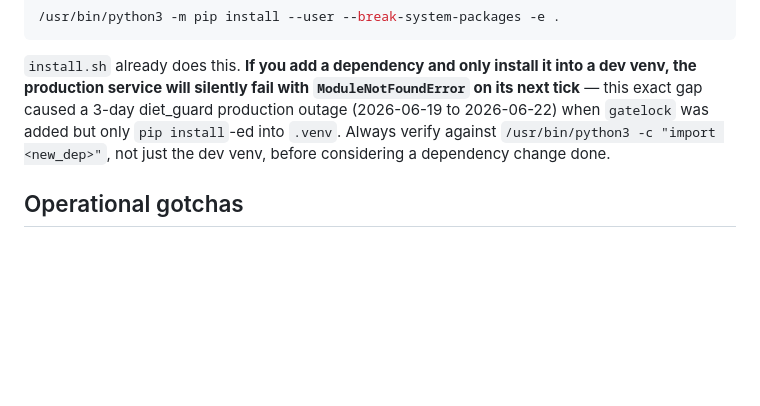
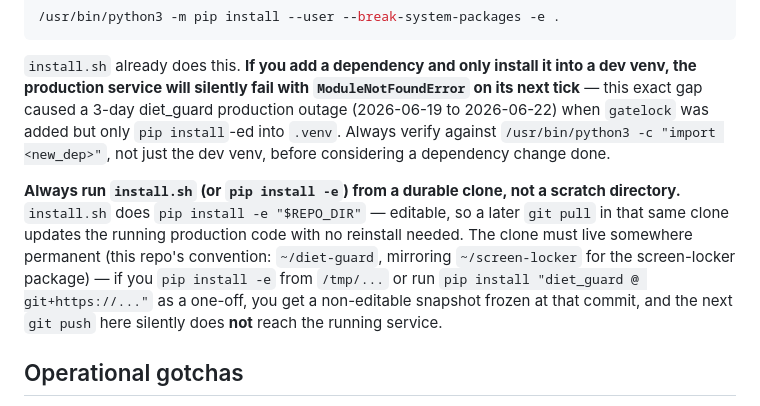
Before and after one commit to kuhyx/diet-guard, a Markdown page: CLAUDE.md, the part around the change. Rendered like a GitHub page; blank space fills up the shorter version.

Commit message:
Document the durable-clone editable-install requirement
A one-off `pip install "diet_guard @ git+..."` from a scratch
directory was used during the original cutover; that's a non-editable
snapshot that a later git push silently never reaches. Document the
correct deployment convention (install.sh from a durable ~/diet-guard
clone) so this doesn't drift again.

```diff
--- a/CLAUDE.md
+++ b/CLAUDE.md
@@ -48,6 +48,16 @@ added but only `pip install`-ed into `.venv`. Always verify against
 `/usr/bin/python3 -c "import <new_dep>"`, not just the dev venv, before
 considering a dependency change done.
 
+**Always run `install.sh` (or `pip install -e`) from a durable clone, not a
+scratch directory.** `install.sh` does `pip install -e "$REPO_DIR"` —
+editable, so a later `git pull` in that same clone updates the running
+production code with no reinstall needed. The clone must live somewhere
+permanent (this repo's convention: `~/diet-guard`, mirroring `~/screen-locker`
+for the screen-locker package) — if you `pip install -e` from `/tmp/...` or
+run `pip install "diet_guard @ git+https://..."` as a one-off, you get a
+non-editable snapshot frozen at that commit, and the next `git push` here
+silently does **not** reach the running service.
+
 ## Operational gotchas
 
 - **The budget file is sealed immutable.** `~/.local/share/diet_guard/.budget`
```
